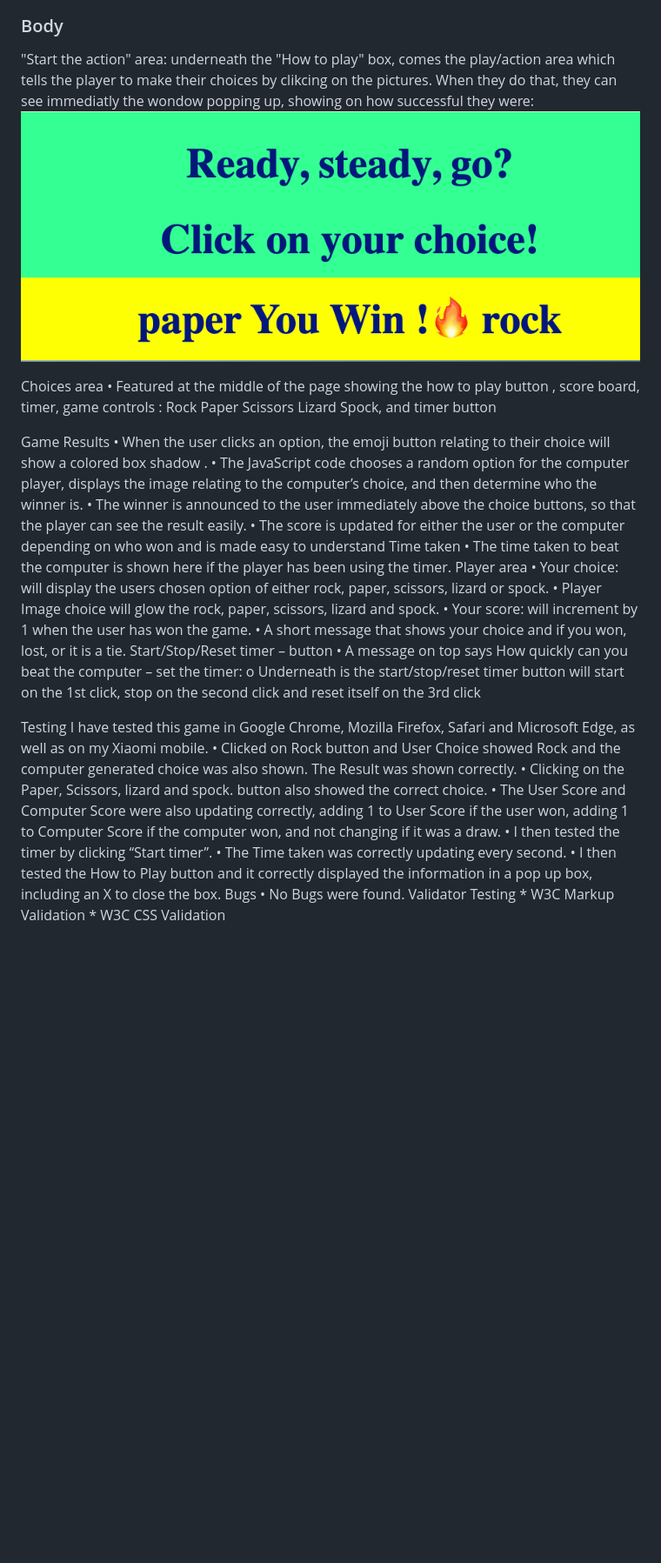
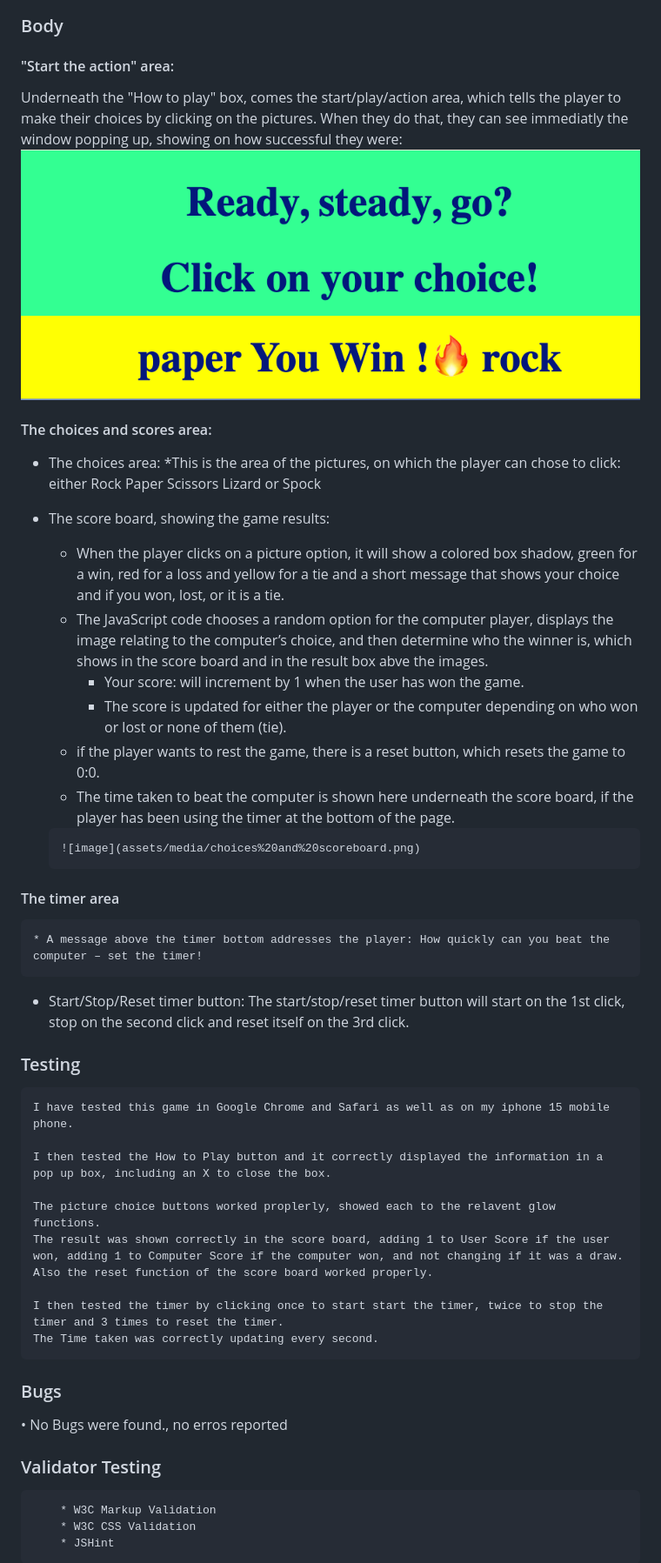
Before and after one commit to Code-Institute-Submissions/elisabethoelmann-Project2, a Markdown page: README.md, the part around the change printed below. Shown: that part at 87% size. Rendered like a GitHub page; blank space fills up the shorter version.

Commit message:
prefinal draft of READme

```diff
--- a/README.md
+++ b/README.md
@@ -116,41 +116,51 @@ Underneath the the title come the "How to Play"  button, where the player can se
 
 
 ### Body
-   "Start the action" area:
-   underneath the "How to play" box, comes the play/action area which tells the player to make their choices by clikcing on the pictures. When they do that, they can see immediatly the wondow popping up, showing on how successful they were:
+   #### "Start the action" area:
+
+   Underneath the "How to play" box, comes the start/play/action area, which tells the player to make their choices by clicking on the pictures. When they do that, they can see immediatly the window popping up, showing on how successful they were:
    ![image](assets/media/start_action_and_result%20area.png)
 
-   Choices area
-   •	Featured at the middle of the page showing the how to play button , score board, timer, game controls : Rock Paper Scissors Lizard Spock, and timer button
+   #### The choices and scores area:
 
-   Game Results
-   •	When the user clicks an option, the emoji button relating to their choice will show a colored box shadow .
-   •	The JavaScript code chooses a random option for the computer player, displays the image relating to the computer’s choice, and then determine who the winner is.
-   •	The winner is announced to the user immediately above the choice buttons, so that the player can see the result easily.
-   •	The score is updated for either the user or the computer depending on who won and is made easy to understand
-   Time taken
-   •	The time taken to beat the computer is shown here if the player has been using the timer.
-   Player area
-   •	Your choice: will display the users chosen option of either rock, paper, scissors, lizard or spock.
-   •	Player Image choice will glow the rock, paper, scissors, lizard and spock.
-   •	Your score: will increment by 1 when the user has won the game.
-   •	A short message that shows your choice and if you won, lost, or it is a tie.
-   Start/Stop/Reset timer – button
-   •	A message on top says How quickly can you beat the computer – set the timer:
-   o	Underneath is the start/stop/reset timer button  will start on the 1st click, stop on the second click and reset itself on the 3rd click
+   * The choices area:
+        *This is the area of the pictures, on which the player can chose to click: either Rock Paper Scissors Lizard or Spock
 
-   Testing
-   I have tested this game in Google Chrome, Mozilla Firefox, Safari and Microsoft Edge, as well as on my Xiaomi mobile.
-   •	Clicked on Rock button and User Choice showed Rock and the computer generated choice was also shown. The Result was shown correctly.
-   •	Clicking on the Paper, Scissors, lizard and spock. button also showed the correct choice.
-   •	The User Score and Computer Score were also updating correctly, adding 1 to User Score if the user won, adding 1 to Computer Score if the computer won, and not changing if it was a draw.
-   •	I then tested the timer by clicking “Start timer”.
-   •	The Time taken was correctly updating every second.
-   •	I then tested the How to Play button and it correctly displayed the information in a pop up box, including an X to close the box.
-   Bugs
-   •	No Bugs were found.
-   Validator Testing
+   * The score board, showing the game results:
+        * When the player clicks on a picture option, it will show a colored box shadow, green for a win, red for a loss and yellow for a tie and a short message that shows your choice and if you won, lost, or it is a tie.
+        * The JavaScript code chooses a random option for the computer player, displays the image relating to the computer’s choice, and then determine who the winner is, which shows in the score board and in the result box abve the images.
+            * Your score: will increment by 1 when the user has won the game.
+            * The score is updated for either the player or the computer depending on who won or lost or none of them (tie).
+        * if the player wants to rest the game, there is a reset button, which resets the game to 0:0.
+        * The time taken to beat the computer is shown here underneath the score board, if the player has been using the timer at the bottom of the page.
+
+         ![image](assets/media/choices%20and%20scoreboard.png)
+
+#### The timer area
+
+    * A message above the timer bottom addresses the player: How quickly can you beat the computer – set the timer!
+   * Start/Stop/Reset timer button:
+    The start/stop/reset timer button will start on the 1st click, stop on the second click and reset itself on the 3rd click.
+
+### Testing
+    I have tested this game in Google Chrome and Safari as well as on my iphone 15 mobile phone.
+
+    I then tested the How to Play button and it correctly displayed the information in a pop up box, including an X to close the box.
+
+    The picture choice buttons worked proplerly, showed each to the relavent glow functions.
+    The result was shown correctly in the score board, adding 1 to User Score if the user won, adding 1 to Computer Score if the computer won, and not changing if it was a draw.
+    Also the reset function of the score board worked properly.
+
+    I then tested the timer by clicking once to start start the timer, twice to stop the timer and 3 times to reset the timer.
+    The Time taken was correctly updating every second.
+
+### Bugs
+   •	No Bugs were found., no erros reported
+
+
+ ### Validator Testing
         * W3C Markup Validation
         * W3C CSS Validation
+        * JSHint
 
 
```
Also changed, not shown: other parts of README.md (+4 -12 lines), assets/media/choices and scoreboard.png (added).
